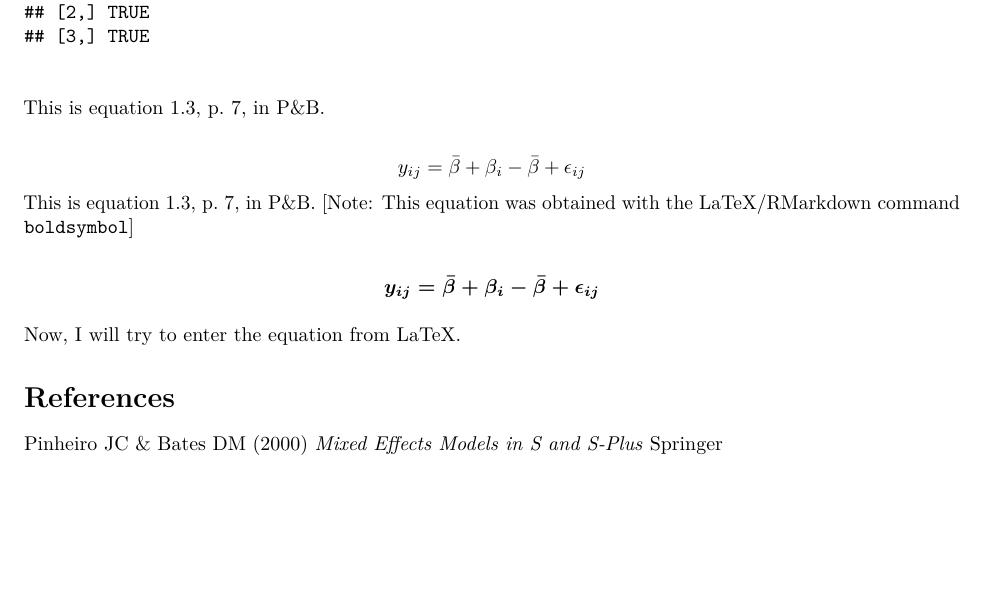
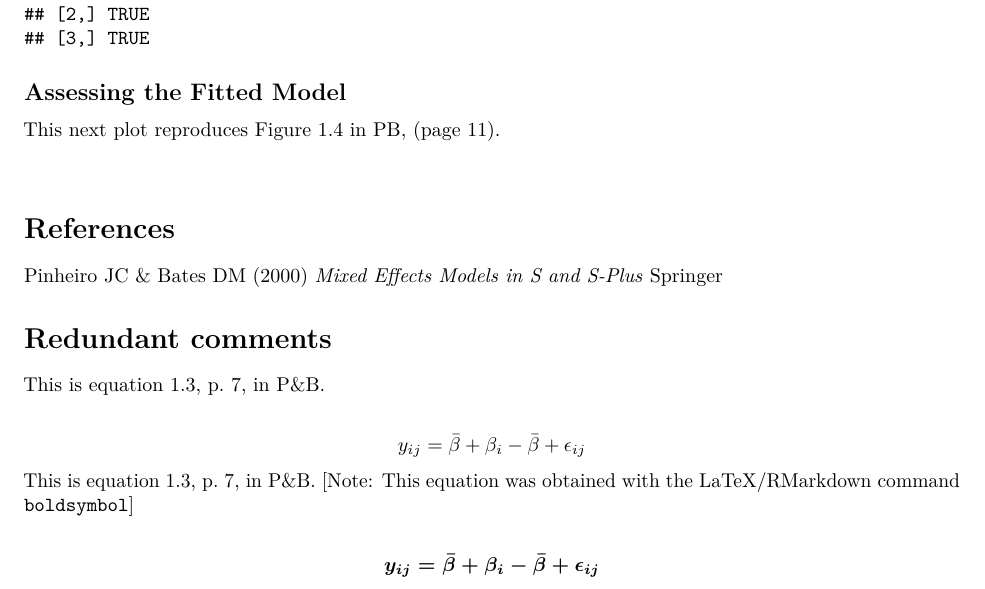
Before and after one commit to wgalvord/PB-Mixed-Rails, an R Markdown document (PB lme Rail Example p 4.Rmd): part of page 6 of 7, cut so that both start at the same text, the shorter picture padded with empty space. Rendered offline with R 4.5, knitr and Pandoc, then LaTeX, with nearby package versions.

Commit message:
Another commit taken with Nick.

````diff
--- a/PB lme Rail Example p 4.Rmd
+++ b/PB lme Rail Example p 4.Rmd
@@ -172,6 +172,9 @@ y1.computed
 round(y1, 8) == round(y1.computed, 8)
 ```
 
+\subsection{Assessing the Fitted Model}
+
+This next plot reproduces Figure 1.4 in PB, (page 11).
 
 
 
@@ -181,6 +184,15 @@ round(y1, 8) == round(y1.computed, 8)
 
 
 
+
+
+
+
+\section{References}
+
+Pinheiro JC & Bates DM (2000)  \emph{Mixed Effects Models in S and S-Plus} Springer
+
+\section{Redundant comments}
 
 This is equation 1.3, p. 7, in P&B.
 
@@ -193,12 +205,6 @@ $$
 \boldsymbol{y_{ij} = \bar{\beta} + \beta_{i} - \bar{\beta} + \epsilon_{ij}}
 $$
 
-
-Now, I will try to enter the equation from LaTeX.
-
-\section{References}
-
-Pinheiro JC & Bates DM (2000)  \emph{Mixed Effects Models in S and S-Plus} Springer
 
 This is an R Markdown document. Markdown is a simple formatting syntax for authoring HTML, PDF, and MS Word documents. For more details on using R Markdown see <http://rmarkdown.rstudio.com>.
 
````
Also changed, not shown: PB_lme_Rail_Example_p_4.pdf.
